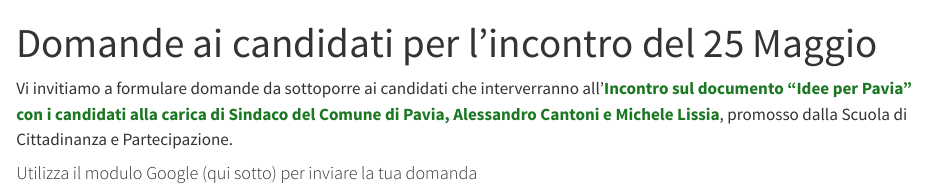
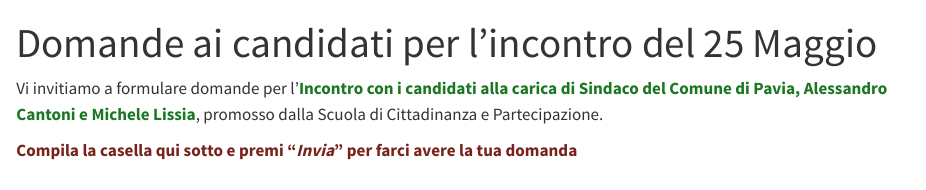
Before and after one commit to Lulliter/ideeperpavia, a Quarto document (domande.qmd): the page in a window 1100 px wide, from its top. Rendered offline with R 4.5, knitr and Pandoc in place of Quarto, with nearby package versions.

Commit message:
domande.qmd 2

````diff
--- a/domande.qmd
+++ b/domande.qmd
@@ -16,10 +16,14 @@
 ```
 
 
-Vi invitiamo a formulare domande da sottoporre ai candidati che interverranno all'[**Incontro sul documento "Idee per Pavia" con i candidati alla carica di Sindaco del Comune di Pavia, Alessandro Cantoni e Michele Lissia**]{style="color: 	#1b7722"}, promosso dalla Scuola di Cittadinanza e Partecipazione.
+Vi invitiamo a formulare domande per l'[**Incontro con i candidati alla carica di Sindaco del Comune di Pavia, Alessandro Cantoni e Michele Lissia**]{style="color: 	#1b7722"}, promosso dalla Scuola di Cittadinanza e Partecipazione.
 
 <!-- (Locandina a questo [link](pdf/locandina.pdf)).   -->
 
-#### Utilizza il modulo Google (qui sotto) per inviare la tua domanda
+[**Compila la casella qui sotto e premi "*Invia*" per farci avere la tua domanda**]{style="color:#77221b"}
 
 <iframe src="https://docs.google.com/forms/d/e/1FAIpQLSd8Z27s31B9pDVXJBsyLocrGKCyNOgX5hgGRGgaM9w1Wgae8w/viewform?embedded=true" width="640" height="573" frameborder="0" marginheight="0" marginwidth="0">Caricamento…</iframe>
+
+
+
+<!-- Se avete domande da sottoporre ai candidati durante il dibattito con il pubblico, vi invitiamo a inviarcele in anticipo (meglio se concise e concrete). Potete farlo rispondendo direttamente sul sito: [https://ideeperpavia.com/domande.html](https://ideeperpavia.com/domande.html) -->
````
Also changed, not shown: docs/search.json, 2 other files.
